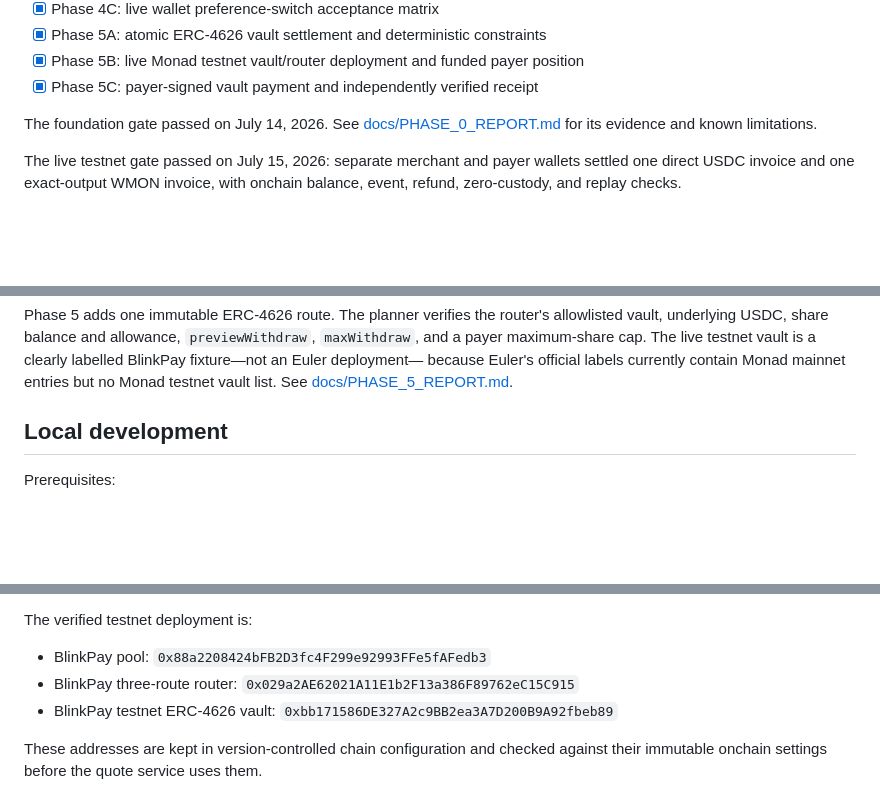
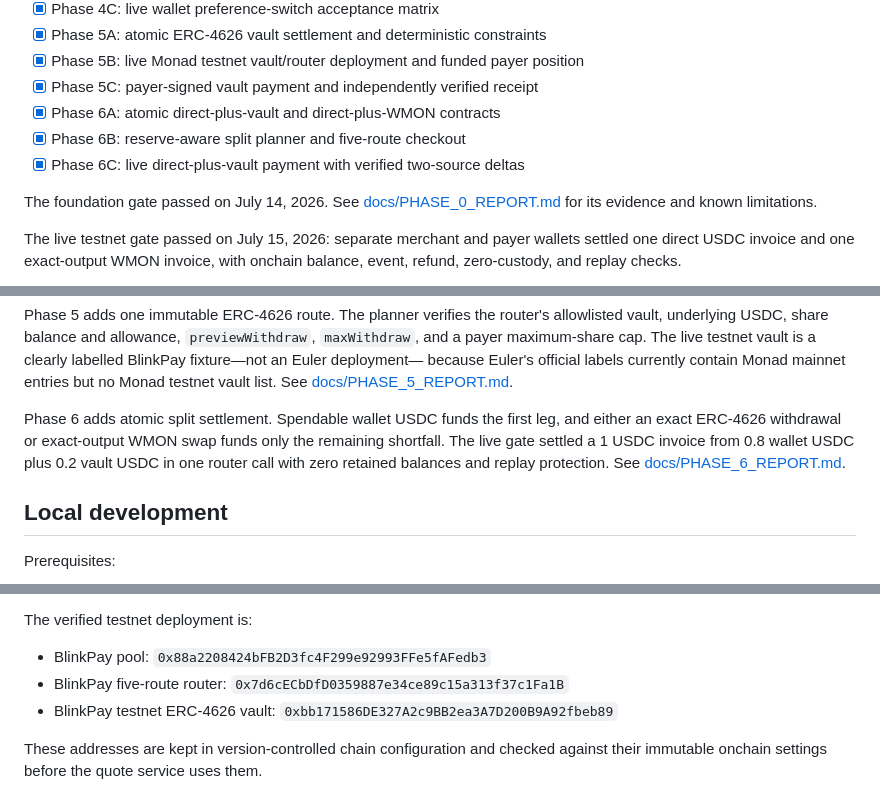
Before and after one commit to RudraBhaskar9439/BlinkPay, a Markdown page: README.md, 3 parts joined by grey strips. Rendered like a GitHub page; blank space fills up the shorter version.

Commit message:
Record Phase 6 live acceptance

```diff
--- a/README.md
+++ b/README.md
@@ -52,6 +52,9 @@ See [docs/IMPLEMENTATION_PLAN.md](docs/IMPLEMENTATION_PLAN.md).
 - [x] Phase 5A: atomic ERC-4626 vault settlement and deterministic constraints
 - [x] Phase 5B: live Monad testnet vault/router deployment and funded payer position
 - [x] Phase 5C: payer-signed vault payment and independently verified receipt
+- [x] Phase 6A: atomic direct-plus-vault and direct-plus-WMON contracts
+- [x] Phase 6B: reserve-aware split planner and five-route checkout
+- [x] Phase 6C: live direct-plus-vault payment with verified two-source deltas
 
 The foundation gate passed on July 14, 2026. See
 [docs/PHASE_0_REPORT.md](docs/PHASE_0_REPORT.md) for its evidence and known
@@ -79,6 +82,12 @@ allowlisted vault, underlying USDC, share balance and allowance,
 testnet vault is a clearly labelled BlinkPay fixture—not an Euler deployment—
 because Euler's official labels currently contain Monad mainnet entries but no
 Monad testnet vault list. See [docs/PHASE_5_REPORT.md](docs/PHASE_5_REPORT.md).
+
+Phase 6 adds atomic split settlement. Spendable wallet USDC funds the first
+leg, and either an exact ERC-4626 withdrawal or exact-output WMON swap funds
+only the remaining shortfall. The live gate settled a 1 USDC invoice from 0.8
+wallet USDC plus 0.2 vault USDC in one router call with zero retained balances
+and replay protection. See [docs/PHASE_6_REPORT.md](docs/PHASE_6_REPORT.md).
 
 ## Local development
 
@@ -135,7 +144,7 @@ remains documented in [docs/PHASE_2_REPORT.md](docs/PHASE_2_REPORT.md).
 The verified testnet deployment is:
 
 - BlinkPay pool: `0x88a2208424bFB2D3fc4F299e92993FFe5fAFedb3`
-- BlinkPay three-route router: `0x029a2AE62021A11E1b2F13a386F89762eC15C915`
+- BlinkPay five-route router: `0x7d6cECbDfD0359887e34ce89c15a313f37c1Fa1B`
 - BlinkPay testnet ERC-4626 vault: `0xbb171586DE327A2c9BB2ea3A7D200B9A92fbeb89`
 
 These addresses are kept in version-controlled chain configuration and checked
```
Also changed, not shown: docs/IMPLEMENTATION_PLAN.md (+5 -0 lines), docs/PHASE_6_REPORT.md (added, +110 -0 lines).
